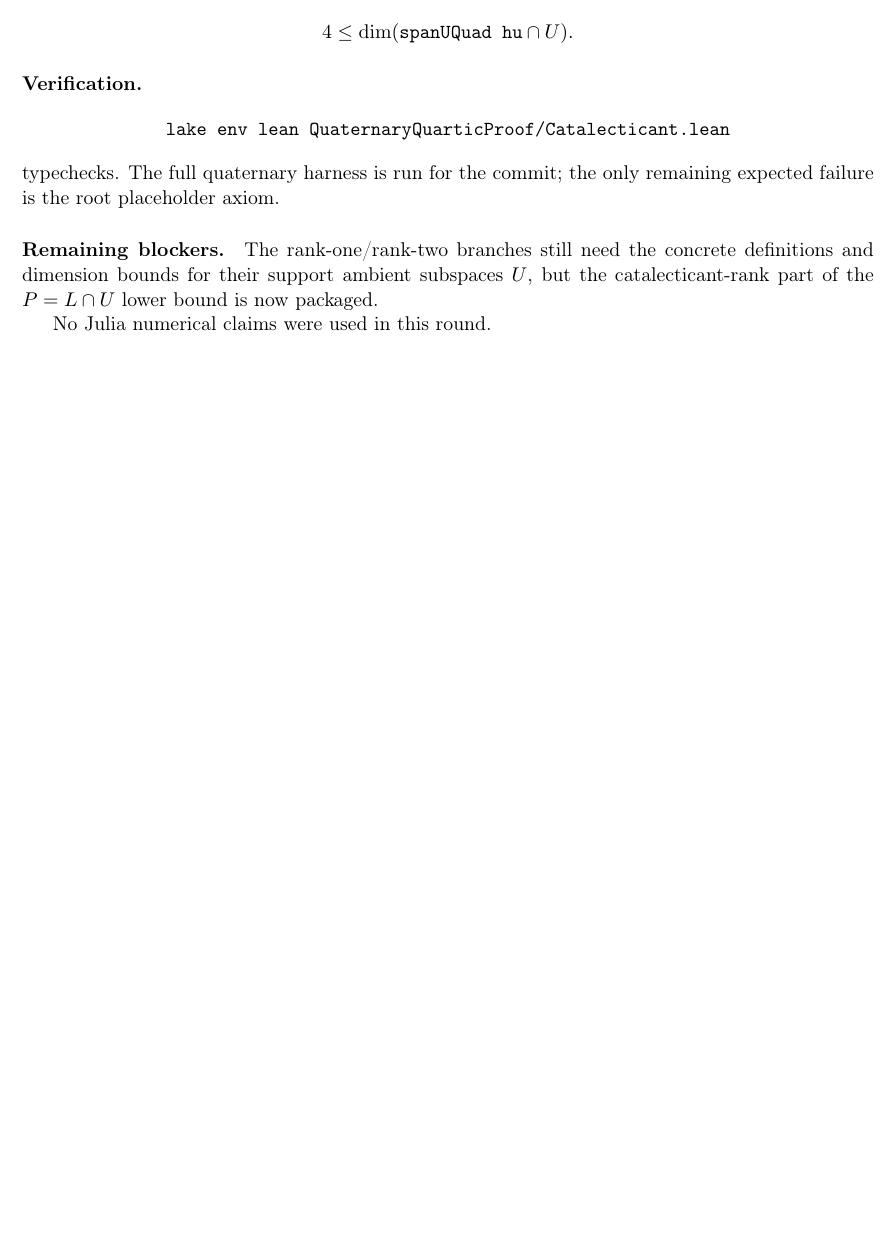
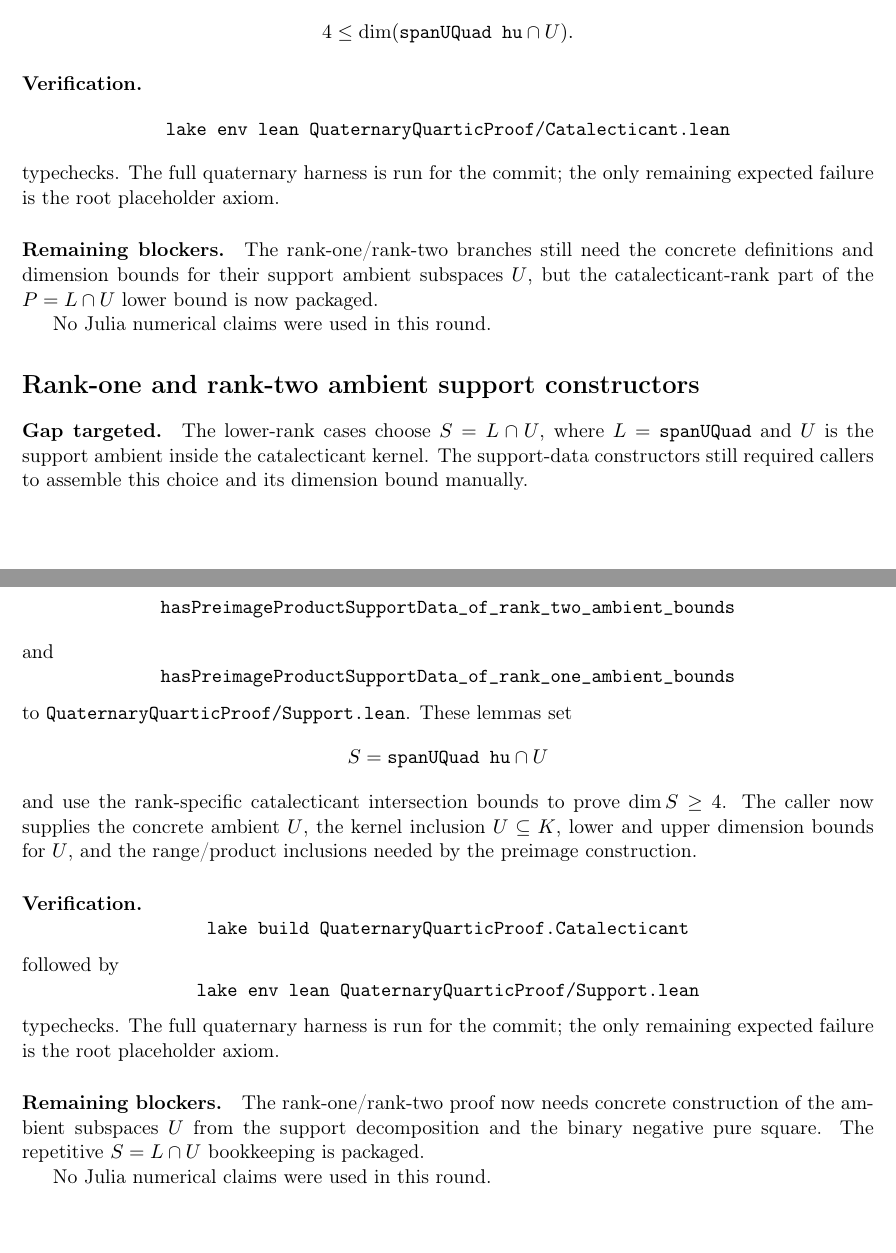
Before and after one commit to yuanchenyang/nonconvex_sos_landscape, a LaTeX document (writeup/quaternary_quartic/exploration_log.tex): part of page 43 of 43 before the commit and two parts of pages 43 and 44 of 44 after it, the two joined at a grey line, cut so that both start at the same text, the shorter picture padded with empty space. Compiled offline with pdfLaTeX.

Commit message:
Package rank ambient support constructors

```diff
--- a/writeup/quaternary_quartic/exploration_log.tex
+++ b/writeup/quaternary_quartic/exploration_log.tex
@@ -2769,4 +2769,48 @@ catalecticant-rank part of the \(P=L\cap U\) lower bound is now packaged.
 
 No Julia numerical claims were used in this round.
 
+\section*{Rank-one and rank-two ambient support constructors}
+
+\paragraph{Gap targeted.}
+The lower-rank cases choose \(S=L\cap U\), where
+\(L=\texttt{spanUQuad}\) and \(U\) is the support ambient inside the
+catalecticant kernel.  The support-data constructors still required callers to
+assemble this choice and its dimension bound manually.
+
+\paragraph{Lean progress.}
+Added
+\[
+\texttt{hasPreimageProductSupportData\_of\_rank\_two\_ambient\_bounds}
+\]
+and
+\[
+\texttt{hasPreimageProductSupportData\_of\_rank\_one\_ambient\_bounds}
+\]
+to \texttt{QuaternaryQuarticProof/Support.lean}.  These lemmas set
+\[
+S=\texttt{spanUQuad hu} \cap U
+\]
+and use the rank-specific catalecticant intersection bounds to prove
+\(\dim S\ge4\).  The caller now supplies the concrete ambient \(U\), the
+kernel inclusion \(U\subseteq K\), lower and upper dimension bounds for \(U\),
+and the range/product inclusions needed by the preimage construction.
+
+\paragraph{Verification.}
+\[
+\texttt{lake build QuaternaryQuarticProof.Catalecticant}
+\]
+followed by
+\[
+\texttt{lake env lean QuaternaryQuarticProof/Support.lean}
+\]
+typechecks.  The full quaternary harness is run for the commit; the only
+remaining expected failure is the root placeholder axiom.
+
+\paragraph{Remaining blockers.}
+The rank-one/rank-two proof now needs concrete construction of the ambient
+subspaces \(U\) from the support decomposition and the binary negative pure
+square.  The repetitive \(S=L\cap U\) bookkeeping is packaged.
+
+No Julia numerical claims were used in this round.
+
 \end{document}
```
Also changed, not shown: 1 other file.
